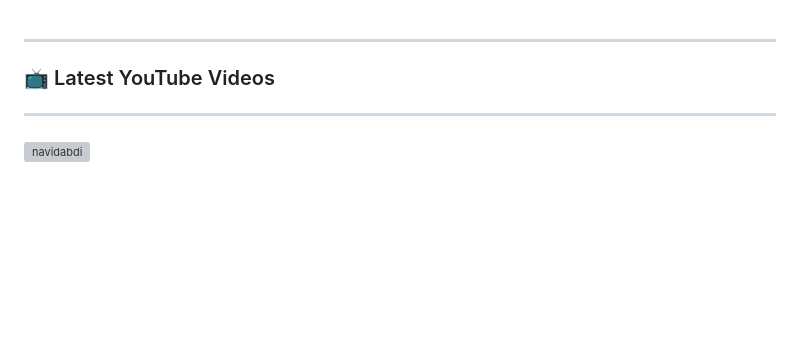
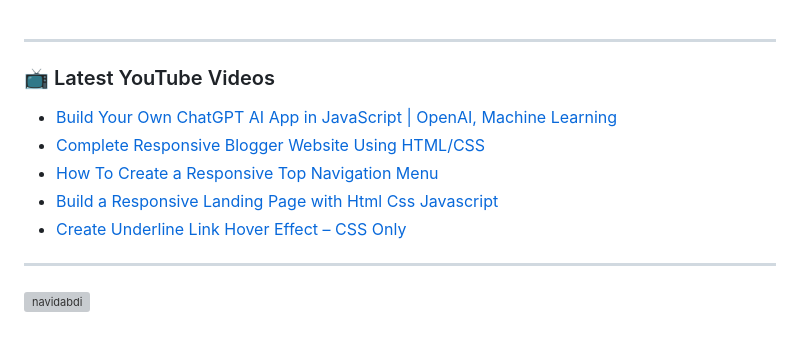
Before and after one commit to navidabdi/navidabdi, a Markdown page: README.md, the part around the change. GitHub-like rendering; blank space fills up the shorter version; grey boxes are pictures that could not be loaded.

Commit message:
Updated with the latest blog posts

```diff
--- a/README.md
+++ b/README.md
@@ -53,6 +53,11 @@
 
 ### 📺 Latest YouTube Videos
 <!-- YOUTUBE:START -->
+- [Build Your Own ChatGPT AI App in JavaScript | OpenAI, Machine Learning](https://www.youtube.com/watch?v=TjLhj38gQ0M)
+- [Complete Responsive Blogger Website Using HTML/CSS](https://www.youtube.com/watch?v=cOBFdO2z5d0)
+- [How To Create a Responsive Top Navigation Menu](https://www.youtube.com/watch?v=EBwpEVudjSk)
+- [Build a Responsive Landing Page with Html Css Javascript](https://www.youtube.com/watch?v=MjIh9NqG1fU)
+- [Create Underline Link Hover Effect – CSS Only](https://www.youtube.com/watch?v=aGJQiPppuig)
 <!-- YOUTUBE:END -->
 ---
 
```
